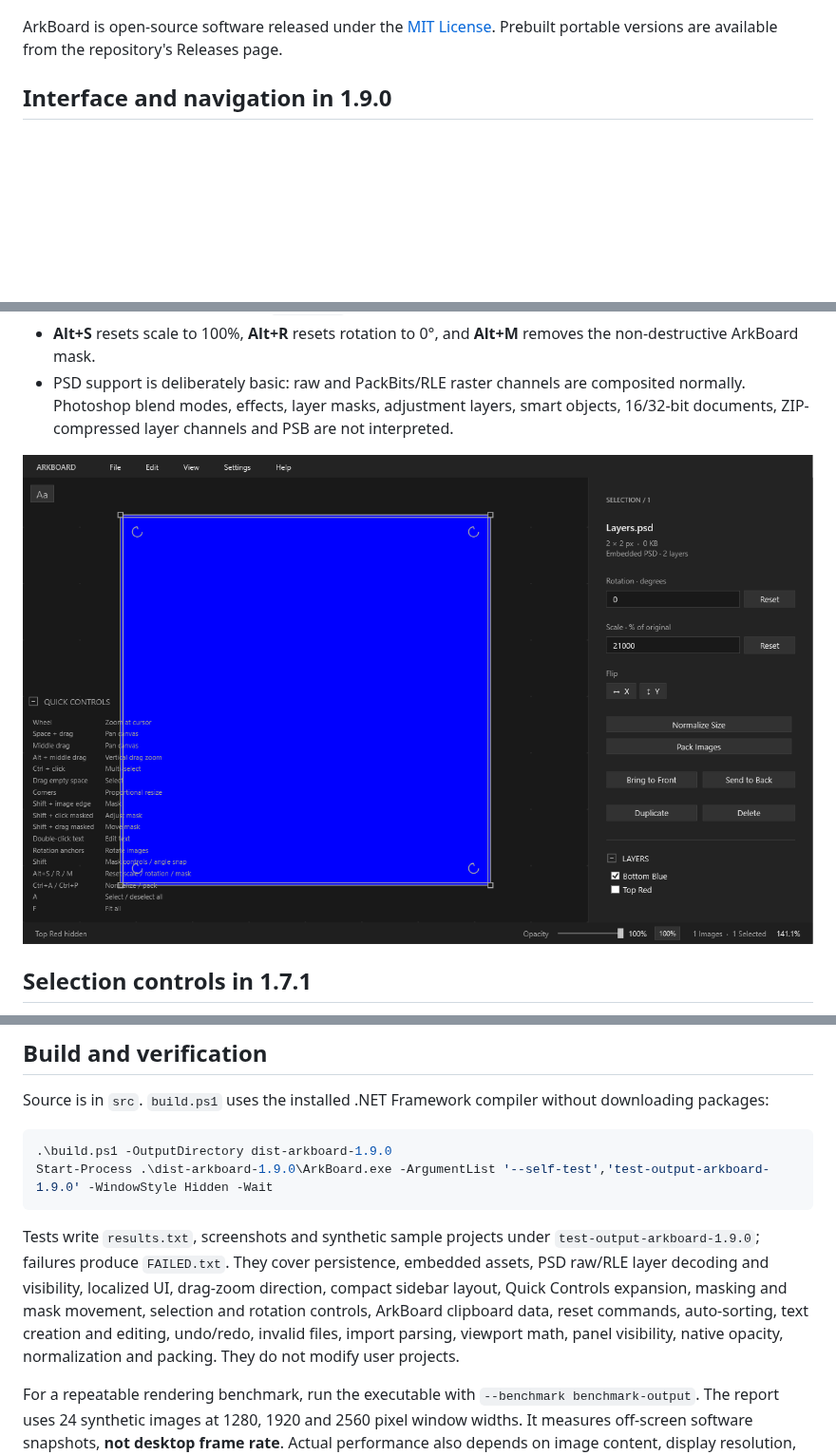
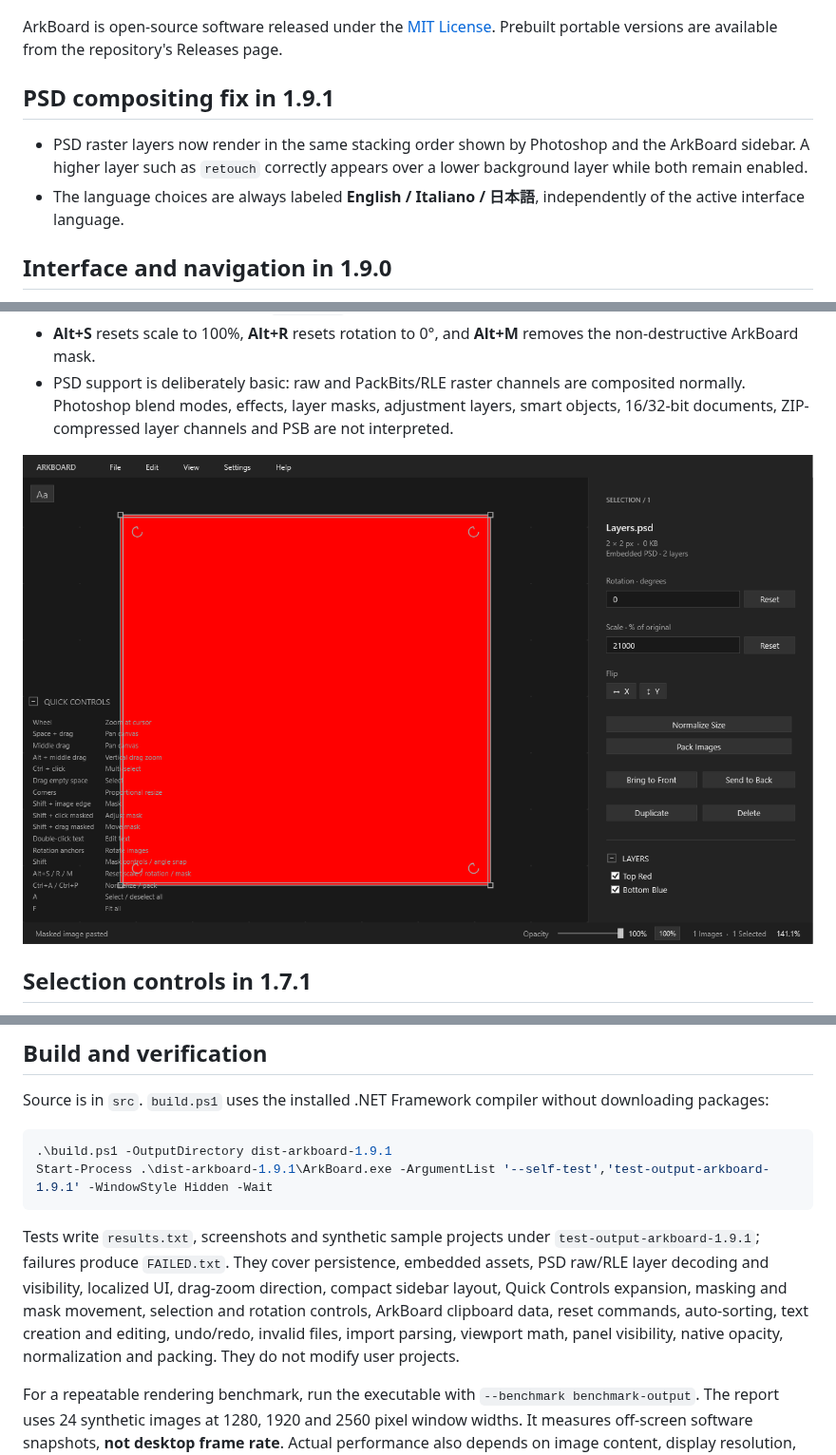
Before and after one commit to MaxPuliero/ArkBoard, a Markdown page: README.md, 3 parts joined by grey strips. Shown at 95% size. GitHub-like rendering; pictures changed too: docs/arkboard-psd-layers.png; blank space fills up the shorter version.

Commit message:
Fix PSD layer compositing order

````diff
--- a/README.md
+++ b/README.md
@@ -5,6 +5,11 @@ A portable reference-image canvas for Windows. Projects contain all their image
 ![ArkBoard canvas](docs/arkboard-canvas.png)
 
 ArkBoard is open-source software released under the [MIT License](LICENSE). Prebuilt portable versions are available from the repository's Releases page.
+
+## PSD compositing fix in 1.9.1
+
+- PSD raster layers now render in the same stacking order shown by Photoshop and the ArkBoard sidebar. A higher layer such as `retouch` correctly appears over a lower background layer while both remain enabled.
+- The language choices are always labeled **English / Italiano / 日本語**, independently of the active interface language.
 
 ## Interface and navigation in 1.9.0
 
@@ -159,11 +164,11 @@ Saving writes a temporary file beside the destination and replaces the project a
 Source is in `src`. `build.ps1` uses the installed .NET Framework compiler without downloading packages:
 
 ```powershell
-.\build.ps1 -OutputDirectory dist-arkboard-1.9.0
-Start-Process .\dist-arkboard-1.9.0\ArkBoard.exe -ArgumentList '--self-test','test-output-arkboard-1.9.0' -WindowStyle Hidden -Wait
+.\build.ps1 -OutputDirectory dist-arkboard-1.9.1
+Start-Process .\dist-arkboard-1.9.1\ArkBoard.exe -ArgumentList '--self-test','test-output-arkboard-1.9.1' -WindowStyle Hidden -Wait
 ```
 
-Tests write `results.txt`, screenshots and synthetic sample projects under `test-output-arkboard-1.9.0`; failures produce `FAILED.txt`. They cover persistence, embedded assets, PSD raw/RLE layer decoding and visibility, localized UI, drag-zoom direction, compact sidebar layout, Quick Controls expansion, masking and mask movement, selection and rotation controls, ArkBoard clipboard data, reset commands, auto-sorting, text creation and editing, undo/redo, invalid files, import parsing, viewport math, panel visibility, native opacity, normalization and packing. They do not modify user projects.
+Tests write `results.txt`, screenshots and synthetic sample projects under `test-output-arkboard-1.9.1`; failures produce `FAILED.txt`. They cover persistence, embedded assets, PSD raw/RLE layer decoding and visibility, localized UI, drag-zoom direction, compact sidebar layout, Quick Controls expansion, masking and mask movement, selection and rotation controls, ArkBoard clipboard data, reset commands, auto-sorting, text creation and editing, undo/redo, invalid files, import parsing, viewport math, panel visibility, native opacity, normalization and packing. They do not modify user projects.
 
 
 For a repeatable rendering benchmark, run the executable with `--benchmark benchmark-output`. The report uses 24 synthetic images at 1280, 1920 and 2560 pixel window widths. It measures off-screen software snapshots, **not desktop frame rate**. Actual performance also depends on image content, display resolution, GPU drivers and opacity.
````
Also changed, not shown: other parts of README.md (+1 -1 lines), 5 other files.
